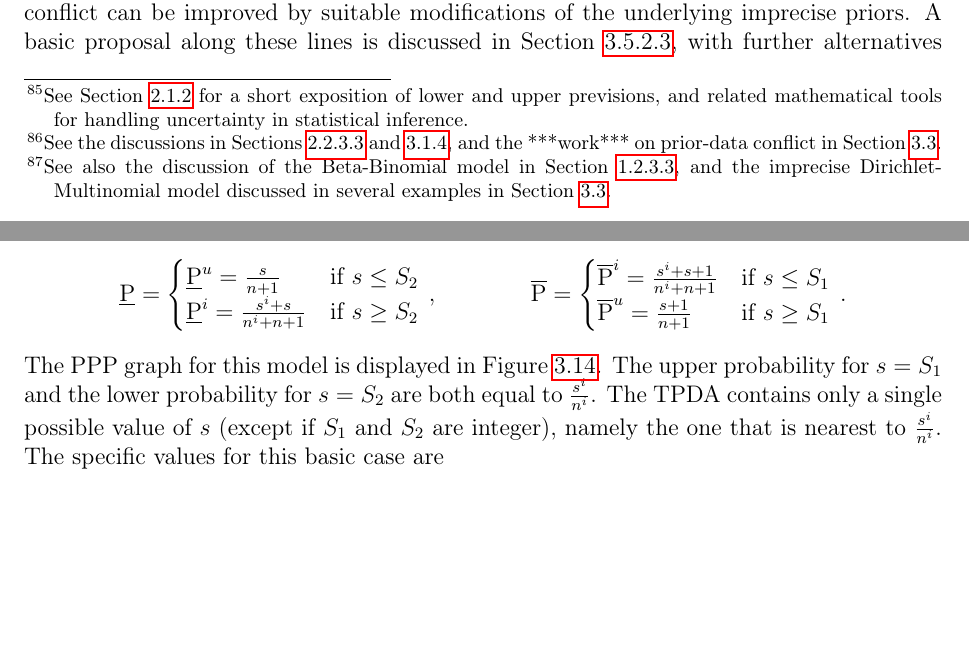
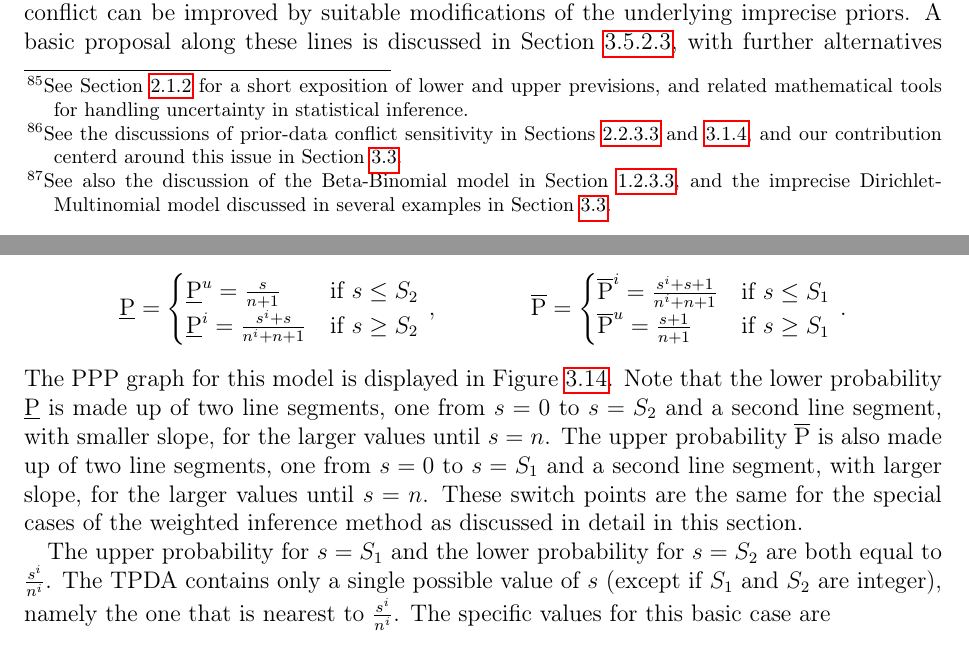
Before and after one commit to geeeero/diss, a LaTeX thesis (diss.tex, which reads isipta11.tex): two parts of pages 121 and 132 of 198, joined at a grey line, cut so that both start at the same text, the shorter picture padded with empty space. Compiled offline with pdfLaTeX.

Commit message:
diss: cleaning 3.4 and 3.5

```diff
--- a/isipta11.tex
+++ b/isipta11.tex
@@ -61,8 +58,8 @@ stick to his prior assumptions: starting with the same level of ambiguity in the
 specification, wide posterior intervals can
 reflect conflict between prior and data, while
 no \pdc\ will lead to narrow intervals.%
-\footnote{See the discussions in Sections~\ref{sec:motivation:pdc} and \ref{sec:pdc-sensitivity},
-and the ***work*** on \pdc\ in Section~\ref{sec:jstp}.}
+\footnote{See the discussions of \pdc\ sensitivity in Sections~\ref{sec:motivation:pdc} and \ref{sec:pdc-sensitivity},
+and our contribution centerd around this issue in Section~\ref{sec:jstp}.}
 Ideally, the model could provide an extra `bonus' of precision if prior %specifications had been `spot on'.
 assumptions are very strongly supported by the data.
 Such a model would have the advantage
@@ -818,14 +811,15 @@ $S_2=(n+1)\frac{s^i}{n^i}$, they are equal to%\vspace*{-0.5ex}
 %variable on $[0,n]$) in a generic way.
 The PPP graph for this model is displayed %presented
 in Figure~\ref{fig:weighted-generic}.
-%***the following par can be shortened*** Note that the lower probability
-%$\Pl$ is made up of two line segments, one from $s=0$ to $s=S_2$ and
-%a second line segment, with smaller slope, for the larger values
-%until $s=n$. The upper probability $\Pu$ is also made up of two line
-%segments, one from $s=0$ to $s=S_1$ and a second line segment, with
-%larger slope, for the larger values until $s=n$. These switch points
-%are the same for the special cases of the weighted inference method
-%as discussed in detail in this section.
+Note that the lower probability
+$\Pl$ is made up of two line segments, one from $s=0$ to $s=S_2$ and
+a second line segment, with smaller slope, for the larger values
+until $s=n$. The upper probability $\Pu$ is also made up of two line
+segments, one from $s=0$ to $s=S_1$ and a second line segment, with
+larger slope, for the larger values until $s=n$. These switch points
+are the same for the special cases of the weighted inference method
+as discussed in detail in this section.
+
 The upper probability for $s=S_1$ and the lower probability for
 $s=S_2$ are both equal to $\frac{s^i}{n^i}$. The TPDA
 contains only a single possible value of $s$ (except if $S_1$ and $S_2$ are
```
Also changed, not shown: luck.tex (+2 -14 lines), isipta11.tex (33 more changed lines).
